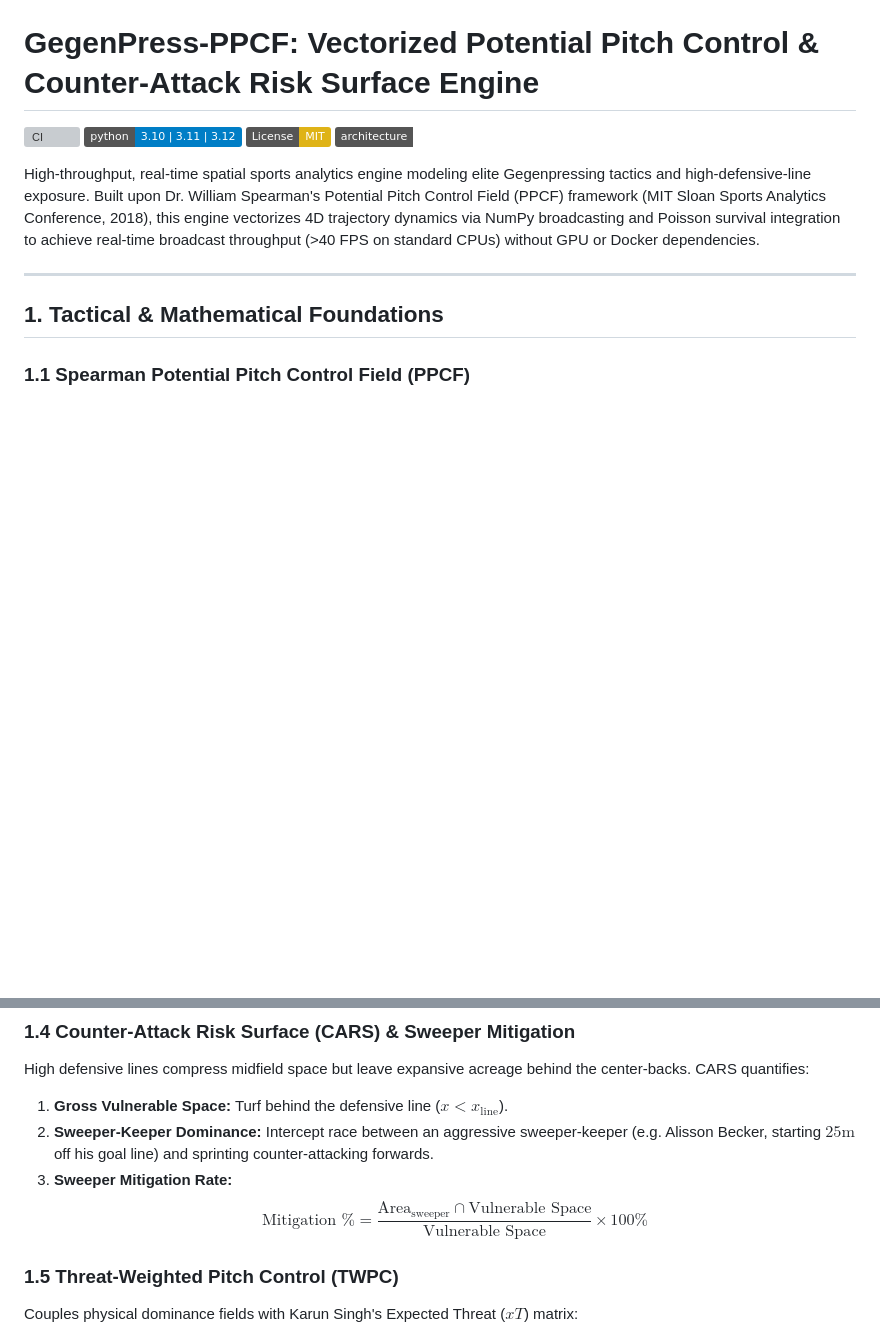
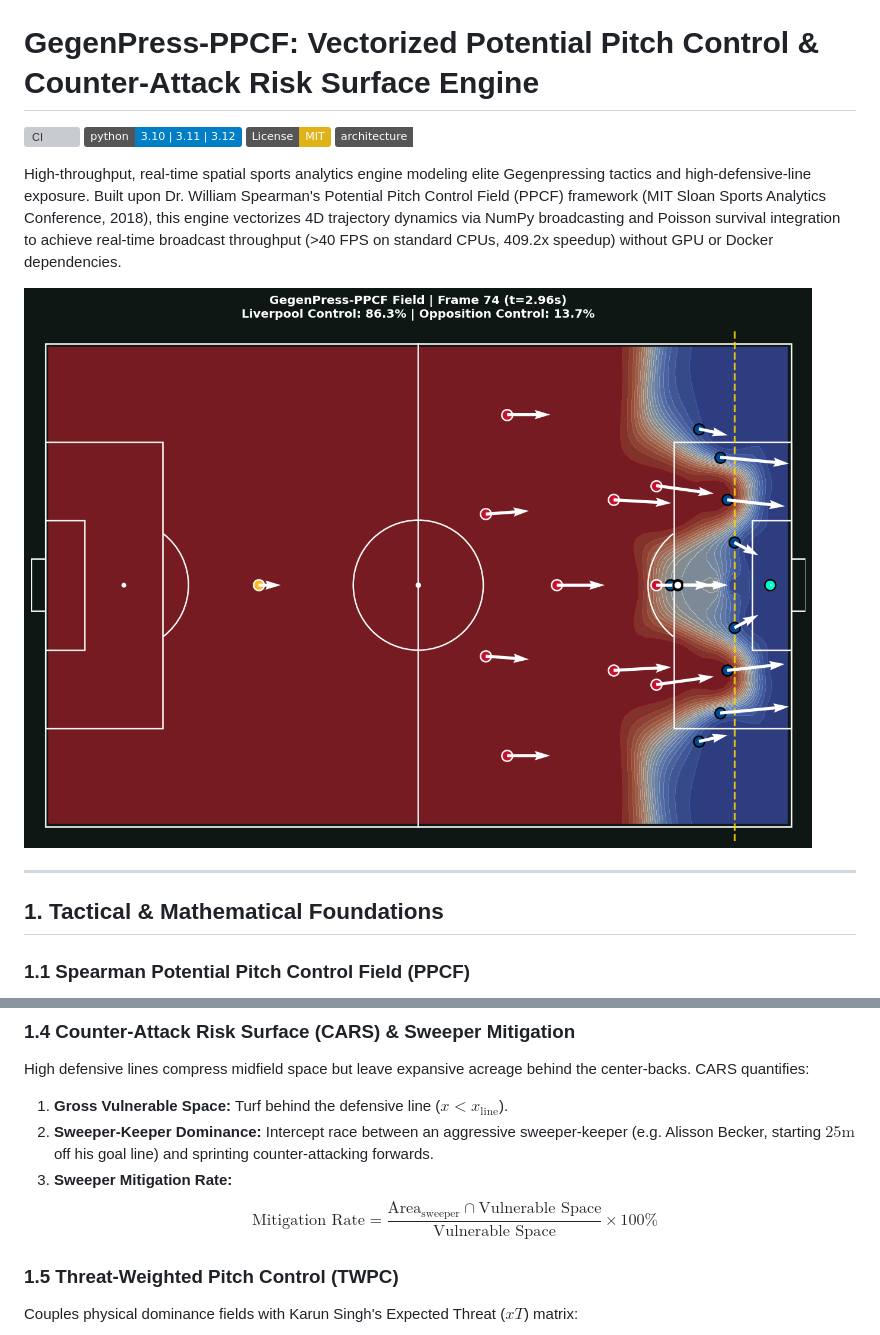
Before and after one commit to Rangga11268/gegenpress-ppcf-engine, a Markdown page: README.md, 2 parts joined by grey strips. Drawn GitHub-style; badges without logos; blank space fills up the shorter version; grey boxes are pictures that could not be loaded.

Commit message:
docs: polish LaTeX rendering, embed tactical pitch visual, and align FPS metrics

```diff
--- a/README.md
+++ b/README.md
@@ -5,7 +5,9 @@
 [![License: MIT](https://img.shields.io/badge/License-MIT-yellow.svg)](https://opensource.org/licenses/MIT)
 [![Code Style: Clean](https://img.shields.io/badge/architecture-zero--docker%20%7C%20cross--platform-emerald.svg)]()
 
-High-throughput, real-time spatial sports analytics engine modeling elite Gegenpressing tactics and high-defensive-line exposure. Built upon Dr. William Spearman's Potential Pitch Control Field (PPCF) framework (MIT Sloan Sports Analytics Conference, 2018), this engine vectorizes 4D trajectory dynamics via NumPy broadcasting and Poisson survival integration to achieve real-time broadcast throughput (>40 FPS on standard CPUs) without GPU or Docker dependencies.
+High-throughput, real-time spatial sports analytics engine modeling elite Gegenpressing tactics and high-defensive-line exposure. Built upon Dr. William Spearman's Potential Pitch Control Field (PPCF) framework (MIT Sloan Sports Analytics Conference, 2018), this engine vectorizes 4D trajectory dynamics via NumPy broadcasting and Poisson survival integration to achieve real-time broadcast throughput (>40 FPS on standard CPUs, 409.2x speedup) without GPU or Docker dependencies.
+
+![Tactical Pitch Control Showcase](demo_ppcf_anfield.png)
 
 ---
 
@@ -43,7 +45,7 @@ High defensive lines compress midfield space but leave expansive acreage behind
 1. **Gross Vulnerable Space:** Turf behind the defensive line ($x < x_{\text{line}}$).
 2. **Sweeper-Keeper Dominance:** Intercept race between an aggressive sweeper-keeper (e.g. Alisson Becker, starting $25\text{m}$ off his goal line) and sprinting counter-attacking forwards.
 3. **Sweeper Mitigation Rate:**
-   $$\text{Mitigation } \% = \frac{\text{Area}_{\text{sweeper}} \cap \text{Vulnerable Space}}{\text{Vulnerable Space}} \times 100\%$$
+   $$\text{Mitigation Rate} = \frac{\text{Area}_{\text{sweeper}} \cap \text{Vulnerable Space}}{\text{Vulnerable Space}} \times 100\%$$
 
 ### 1.5 Threat-Weighted Pitch Control (TWPC)
 Couples physical dominance fields with Karun Singh's Expected Threat ($xT$) matrix:
```
Also changed, not shown: other parts of README.md (+1 -1 lines).
